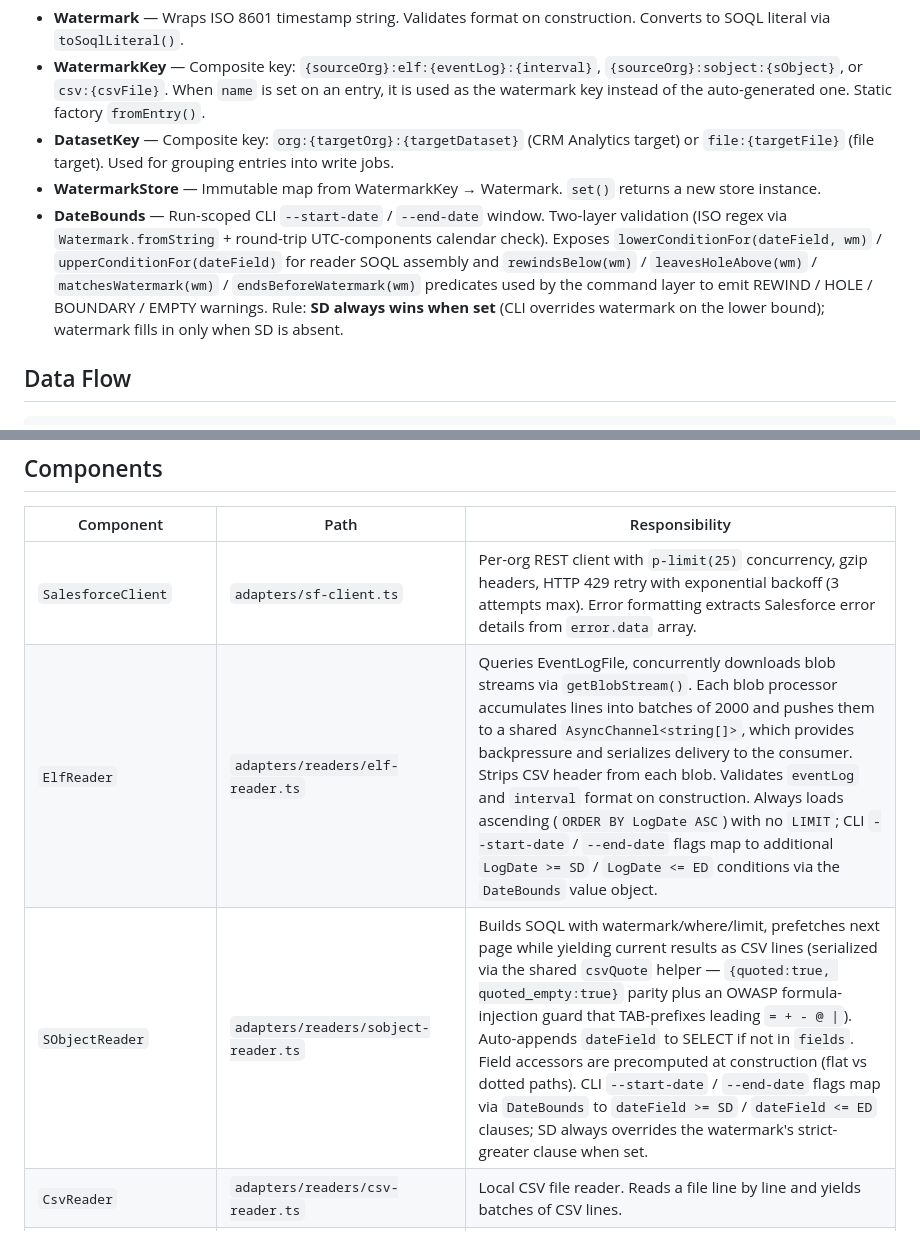
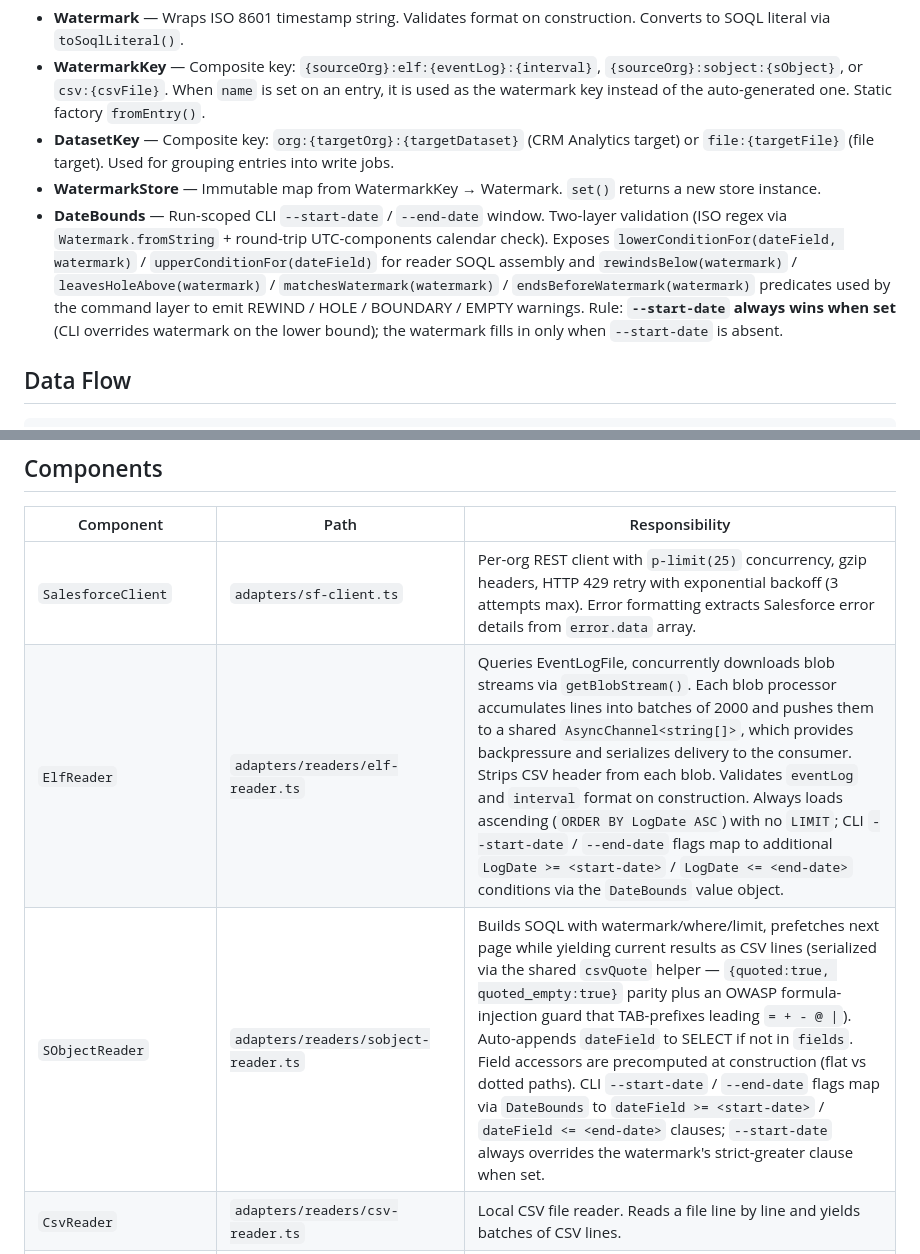
Before and after one commit to scolladon/dataset-loader, a Markdown page: DESIGN.md, 2 parts joined by grey strips. Drawn GitHub-style.

```diff
--- a/DESIGN.md
+++ b/DESIGN.md
@@ -140,7 +140,7 @@ All value objects are **immutable** and **self-validating** (Object Calisthenics
 - **WatermarkKey** — Composite key: `{sourceOrg}:elf:{eventLog}:{interval}`, `{sourceOrg}:sobject:{sObject}`, or `csv:{csvFile}`. When `name` is set on an entry, it is used as the watermark key instead of the auto-generated one. Static factory `fromEntry()`.
 - **DatasetKey** — Composite key: `org:{targetOrg}:{targetDataset}` (CRM Analytics target) or `file:{targetFile}` (file target). Used for grouping entries into write jobs.
 - **WatermarkStore** — Immutable map from WatermarkKey → Watermark. `set()` returns a new store instance.
-- **DateBounds** — Run-scoped CLI `--start-date` / `--end-date` window. Two-layer validation (ISO regex via `Watermark.fromString` + round-trip UTC-components calendar check). Exposes `lowerConditionFor(dateField, wm)` / `upperConditionFor(dateField)` for reader SOQL assembly and `rewindsBelow(wm)` / `leavesHoleAbove(wm)` / `matchesWatermark(wm)` / `endsBeforeWatermark(wm)` predicates used by the command layer to emit REWIND / HOLE / BOUNDARY / EMPTY warnings. Rule: **SD always wins when set** (CLI overrides watermark on the lower bound); watermark fills in only when SD is absent.
+- **DateBounds** — Run-scoped CLI `--start-date` / `--end-date` window. Two-layer validation (ISO regex via `Watermark.fromString` + round-trip UTC-components calendar check). Exposes `lowerConditionFor(dateField, watermark)` / `upperConditionFor(dateField)` for reader SOQL assembly and `rewindsBelow(watermark)` / `leavesHoleAbove(watermark)` / `matchesWatermark(watermark)` / `endsBeforeWatermark(watermark)` predicates used by the command layer to emit REWIND / HOLE / BOUNDARY / EMPTY warnings. Rule: **`--start-date` always wins when set** (CLI overrides watermark on the lower bound); the watermark fills in only when `--start-date` is absent.
 
 ## Data Flow
 
@@ -283,8 +283,8 @@ Two entries targeting the same dataset with different augment **values** (e.g. d
 | Component              | Path                                     | Responsibility                                                                                                                                                                                                                                                                                                                                                                                                                                                                                             |
 |------------------------|------------------------------------------|------------------------------------------------------------------------------------------------------------------------------------------------------------------------------------------------------------------------------------------------------------------------------------------------------------------------------------------------------------------------------------------------------------------------------------------------------------------------------------------------------------|
 | `SalesforceClient`     | `adapters/sf-client.ts`                  | Per-org REST client with `p-limit(25)` concurrency, gzip headers, HTTP 429 retry with exponential backoff (3 attempts max). Error formatting extracts Salesforce error details from `error.data` array.                                                                                                                                                                                                                                                                                                    |
-| `ElfReader`            | `adapters/readers/elf-reader.ts`         | Queries EventLogFile, concurrently downloads blob streams via `getBlobStream()`. Each blob processor accumulates lines into batches of 2000 and pushes them to a shared `AsyncChannel<string[]>`, which provides backpressure and serializes delivery to the consumer. Strips CSV header from each blob. Validates `eventLog` and `interval` format on construction. Always loads ascending (`ORDER BY LogDate ASC`) with no `LIMIT`; CLI `--start-date` / `--end-date` flags map to additional `LogDate >= SD` / `LogDate <= ED` conditions via the `DateBounds` value object. |
-| `SObjectReader`        | `adapters/readers/sobject-reader.ts`     | Builds SOQL with watermark/where/limit, prefetches next page while yielding current results as CSV lines (serialized via the shared `csvQuote` helper — `{quoted:true, quoted_empty:true}` parity plus an OWASP formula-injection guard that TAB-prefixes leading `= + - @ \|`). Auto-appends `dateField` to SELECT if not in `fields`. Field accessors are precomputed at construction (flat vs dotted paths). CLI `--start-date` / `--end-date` flags map via `DateBounds` to `dateField >= SD` / `dateField <= ED` clauses; SD always overrides the watermark's strict-greater clause when set. |
+| `ElfReader`            | `adapters/readers/elf-reader.ts`         | Queries EventLogFile, concurrently downloads blob streams via `getBlobStream()`. Each blob processor accumulates lines into batches of 2000 and pushes them to a shared `AsyncChannel<string[]>`, which provides backpressure and serializes delivery to the consumer. Strips CSV header from each blob. Validates `eventLog` and `interval` format on construction. Always loads ascending (`ORDER BY LogDate ASC`) with no `LIMIT`; CLI `--start-date` / `--end-date` flags map to additional `LogDate >= <start-date>` / `LogDate <= <end-date>` conditions via the `DateBounds` value object. |
+| `SObjectReader`        | `adapters/readers/sobject-reader.ts`     | Builds SOQL with watermark/where/limit, prefetches next page while yielding current results as CSV lines (serialized via the shared `csvQuote` helper — `{quoted:true, quoted_empty:true}` parity plus an OWASP formula-injection guard that TAB-prefixes leading `= + - @ \|`). Auto-appends `dateField` to SELECT if not in `fields`. Field accessors are precomputed at construction (flat vs dotted paths). CLI `--start-date` / `--end-date` flags map via `DateBounds` to `dateField >= <start-date>` / `dateField <= <end-date>` clauses; `--start-date` always overrides the watermark's strict-greater clause when set. |
 | `CsvReader`            | `adapters/readers/csv-reader.ts`         | Local CSV file reader. Reads a file line by line and yields batches of CSV lines.                                                                                                                                                                                                                                                                                                                                                                                                                          |
 | `AugmentTransform`     | `adapters/pipeline/augment-transform.ts` | Transform stream that appends augment column values (CSV-quoted) to each line.                                                                                                                                                                                                                                                                                                                                                                                                                             |
 | `FanInStream`          | `adapters/pipeline/fan-in-stream.ts`     | Merges N writer slots into one downstream chunker. Each slot is a `Writable` created via `createSlot()`; when the last slot closes (via `close` event, which fires on both finish and destroy), `downstream.end()` is called automatically. Provides backpressure by delegating each slot write to the downstream write callback.                                                                                                                                                                          |
```
Also changed, not shown: RUN_BOOK.md (+15 -13 lines).
